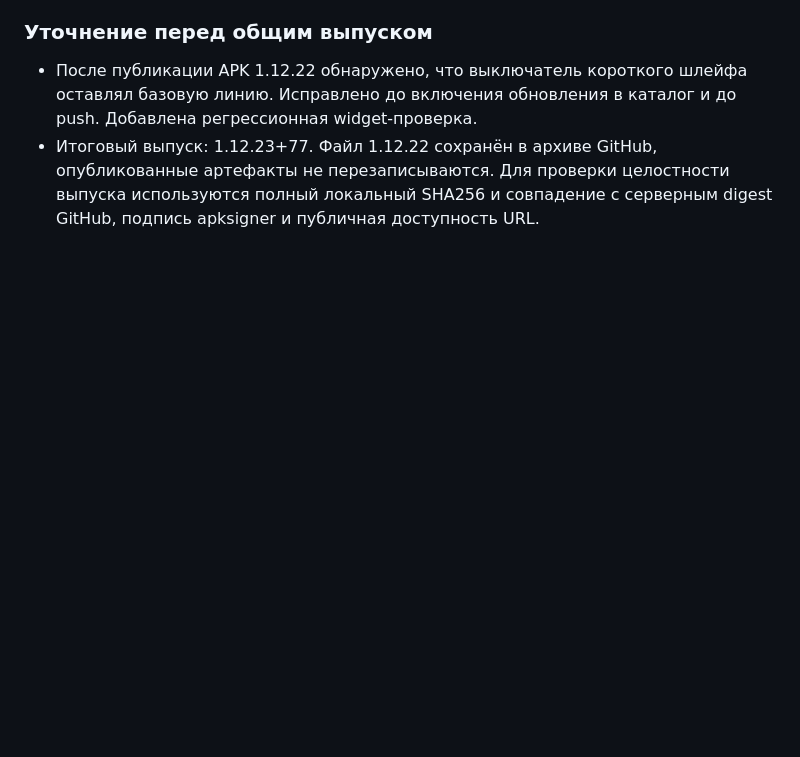
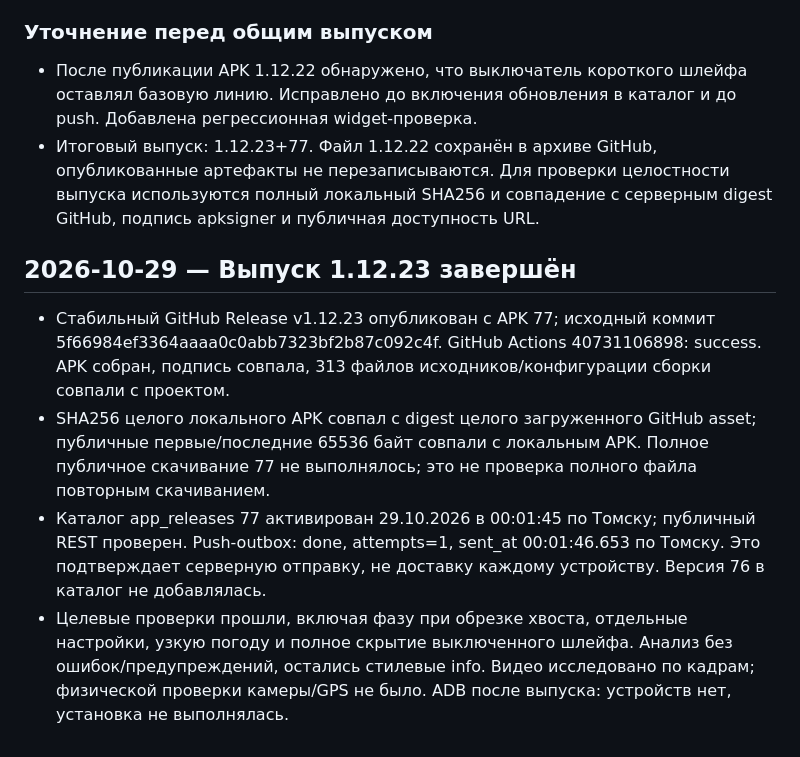
Before and after one commit to Vananinys/PylsePath, a Markdown page: docs/AI_WORK_NOTES.md, the part around the change. Rendered like a GitHub page; blank space fills up the shorter version.

Commit message:
Document stable 1.12.23 publication and verification [skip ci]

```diff
--- a/docs/AI_WORK_NOTES.md
+++ b/docs/AI_WORK_NOTES.md
@@ -28,3 +28,10 @@
 
 - После публикации APK 1.12.22 обнаружено, что выключатель короткого шлейфа оставлял базовую линию. Исправлено до включения обновления в каталог и до push. Добавлена регрессионная widget-проверка.
 - Итоговый выпуск: 1.12.23+77. Файл 1.12.22 сохранён в архиве GitHub, опубликованные артефакты не перезаписываются. Для проверки целостности выпуска используются полный локальный SHA256 и совпадение с серверным digest GitHub, подпись apksigner и публичная доступность URL.
+
+## 2026-10-29 — Выпуск 1.12.23 завершён
+
+- Стабильный GitHub Release v1.12.23 опубликован с APK 77; исходный коммит 5f66984ef3364aaaa0c0abb7323bf2b87c092c4f. GitHub Actions 40731106898: success. APK собран, подпись совпала, 313 файлов исходников/конфигурации сборки совпали с проектом.
+- SHA256 целого локального APK совпал с digest целого загруженного GitHub asset; публичные первые/последние 65536 байт совпали с локальным APK. Полное публичное скачивание 77 не выполнялось; это не проверка полного файла повторным скачиванием.
+- Каталог app_releases 77 активирован 29.10.2026 в 00:01:45 по Томску; публичный REST проверен. Push-outbox: done, attempts=1, sent_at 00:01:46.653 по Томску. Это подтверждает серверную отправку, не доставку каждому устройству. Версия 76 в каталог не добавлялась.
+- Целевые проверки прошли, включая фазу при обрезке хвоста, отдельные настройки, узкую погоду и полное скрытие выключенного шлейфа. Анализ без ошибок/предупреждений, остались стилевые info. Видео исследовано по кадрам; физической проверки камеры/GPS не было. ADB после выпуска: устройств нет, установка не выполнялась.
```
Also changed, not shown: docs/TRAIL_APPEARANCE_RU.md (+6 -0 lines).
